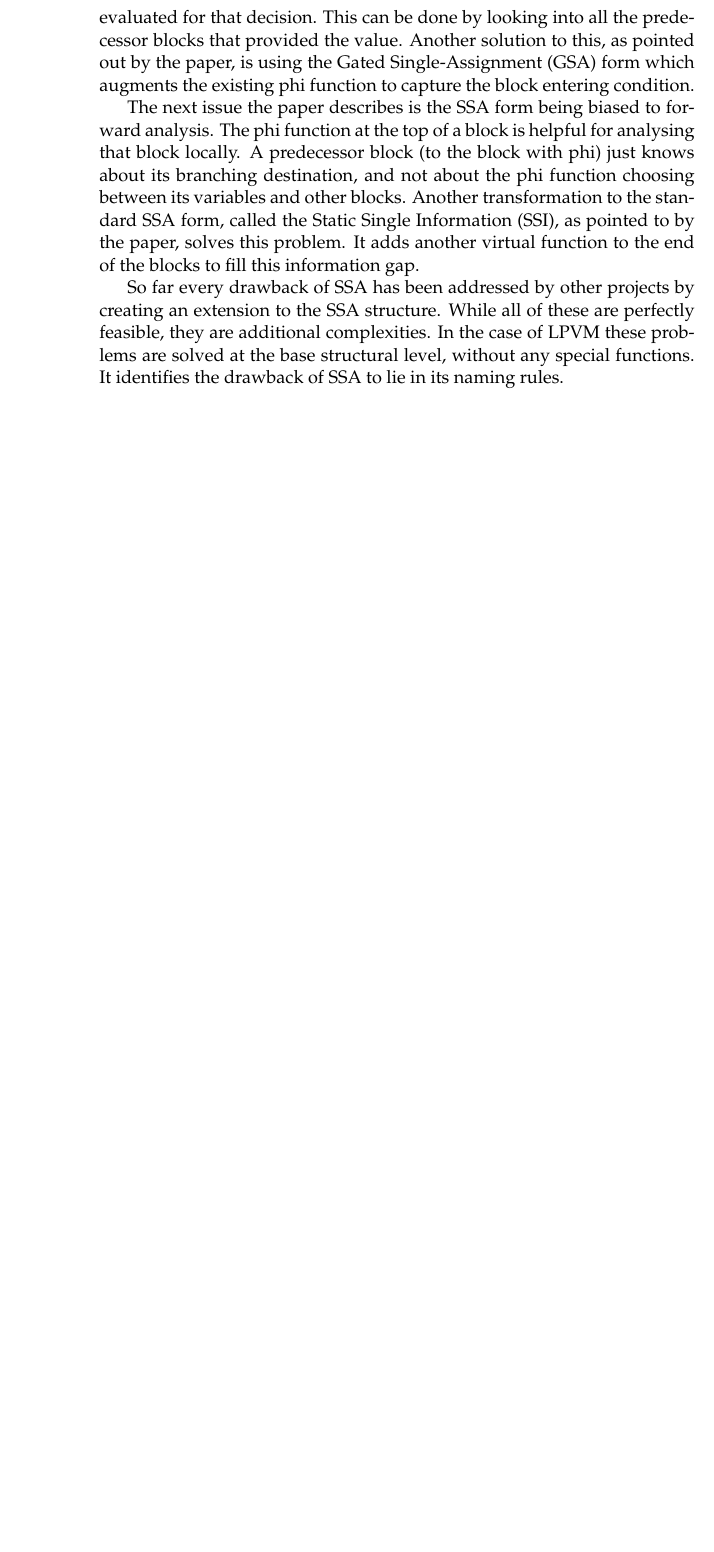
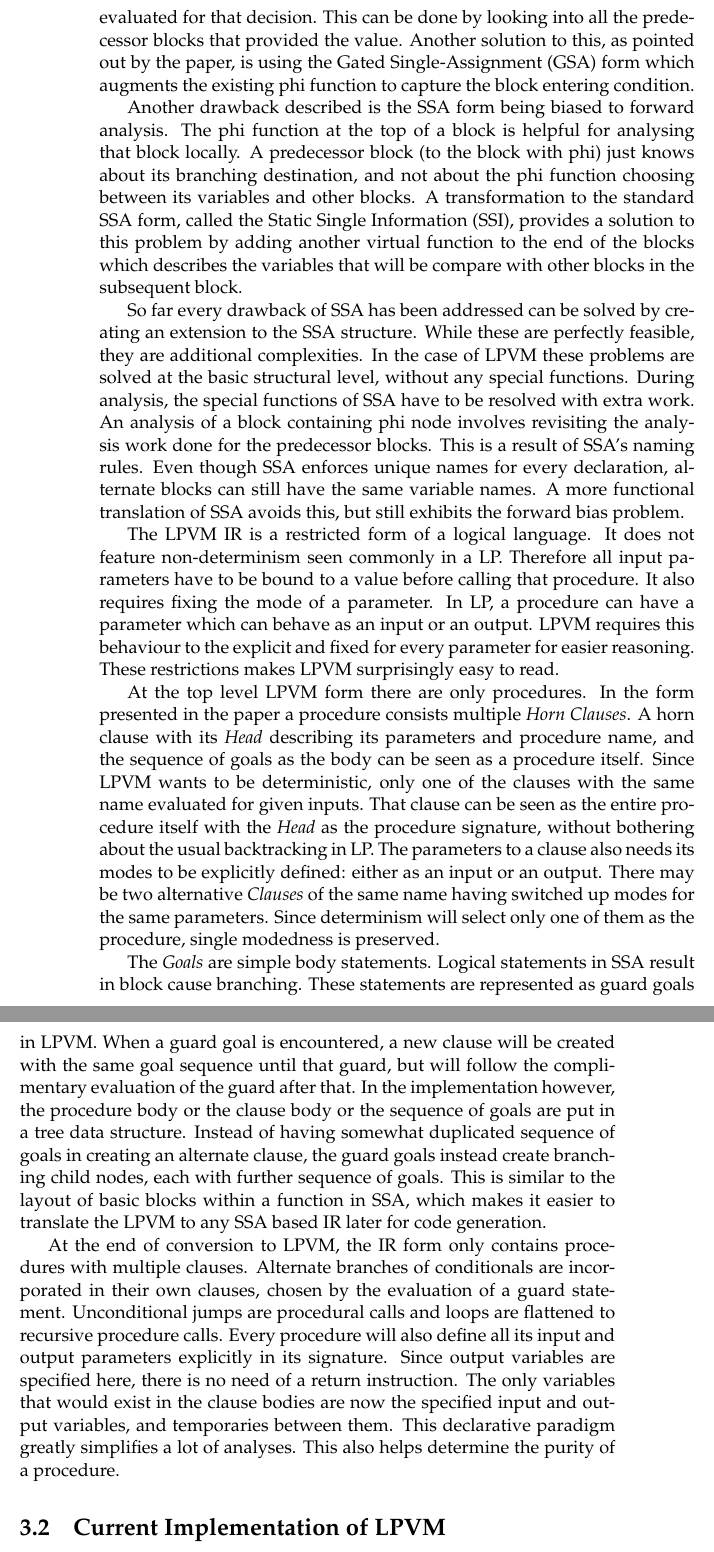
Before and after one commit to ashutoshrishi/wybe-thesis, a LaTeX thesis (thesis.tex, which reads chapters/literature_review.tex): part of page 8 of 10 before the commit and two parts of pages 8 and 9 of 12 after it, the two joined at a grey line, cut so that both start at the same text, the shorter picture padded with empty space. Compiled offline with pdfLaTeX.

Commit message:
Described LPVM a bit more

```diff
--- a/chapters/literature_review.tex
+++ b/chapters/literature_review.tex
@@ -34,2 +27,0 @@ tell us which blocks are providing the values for the same variable during
-analysis, it won't tell us the condition that was evaluated for that
-decision. This can be done by looking into all the predecessor blocks that
@@ -36,18 +34,78 @@ decision. This can be done by looking into all the predecessor blocks that
+variable during analysis, it won't tell us the condition that was evaluated for
+that decision. This can be done by looking into all the predecessor blocks that
 provided the value. Another solution to this, as pointed out by the paper, is
 using the Gated Single-Assignment (GSA) form which augments the existing phi
 function to capture the block entering condition.
 
-The next issue the paper describes is the SSA form being biased to forward
+Another drawback described is the SSA form being biased to forward
 analysis. The phi function at the top of a block is helpful for analysing that
 block locally. A predecessor block (to the block with phi) just knows about its
 branching destination, and not about the phi function choosing between its
-variables and other blocks. Another transformation to the standard SSA form,
-called the Static Single Information (SSI), as pointed to by the paper, solves
-this problem. It adds another virtual function to the end of the blocks to fill
-this information gap.
+variables and other blocks. A transformation to the standard SSA form, called
+the Static Single Information (SSI), provides a solution to this problem by
+adding another virtual function to the end of the blocks which describes the
+variables that will be compare with other blocks in the subsequent block.
 
-So far every drawback of SSA has been addressed by other projects by creating
-an extension to the SSA structure. While all of these are perfectly feasible,
-they are additional complexities. In the case of LPVM these problems are solved
-at the base structural level, without any special functions. It identifies the
-drawback of SSA to lie in its naming rules.
+So far every drawback of SSA has been addressed can be solved by creating an
+extension to the SSA structure. While these are perfectly feasible, they are
+additional complexities. In the case of LPVM these problems are solved at the
+basic structural level, without any special functions. During analysis, the
+special functions of SSA have to be resolved with extra work. An analysis of a
+block containing phi node involves revisiting the analysis work done for the
+predecessor blocks. This is a result of SSA's naming rules. Even
+though SSA enforces unique names for every declaration, alternate blocks can
+still have the same variable names. A more functional translation of SSA
+avoids this, but still exhibits the forward bias problem.
+
+% Don't just summarise the drawbacks, don't need to, just say its there and
+% discussed, LPVM does better at a structural level. And its important to
+% understand these common drawbacks since SSA is pop-u-lar.
+
+% Explanation of the LP form
+The LPVM IR is a restricted form of a logical language. It does not feature
+non-determinism seen commonly in a LP. Therefore all input parameters have to
+be bound to a value before calling that procedure. It also requires fixing the
+mode of a parameter. In LP, a procedure can have a parameter which can behave
+as an input or an output. LPVM requires this behaviour to the explicit and
+fixed for every parameter for easier reasoning. These restrictions makes LPVM
+surprisingly easy to read.
+
+% Present a simple explanation of horn clauses
+At the top level LPVM form there are only procedures. In the form presented in
+the paper a procedure consists multiple \textit{Horn Clauses}. A horn clause
+with its \textit{Head} describing its parameters and procedure name, and the
+sequence of goals as the body can be seen as a procedure itself. Since LPVM
+wants to be deterministic, only one of the clauses with the same name evaluated
+for given inputs. That clause can be seen as the entire procedure itself with
+the \textit{Head} as the procedure signature, without bothering about the usual
+backtracking in LP. The parameters to a clause also needs its modes to be
+explicitly defined: either as an input or an output. There may be two
+alternative \textit{Clauses} of the same name having switched up modes for the
+same parameters. Since determinism will select only one of them as the
+procedure, single modedness is preserved.
+
+The \textit{Goals} are simple body statements. Logical statements in SSA result
+in block cause branching. These statements are represented as guard goals in
+LPVM. When a guard goal is encountered, a new clause will be created with the
+same goal sequence until that guard, but will follow the complimentary
+evaluation of the guard after that. In the implementation however, the
+procedure body or the clause body or the sequence of goals are put in a tree
+data structure. Instead of having somewhat duplicated sequence of goals in
+creating an alternate clause, the guard goals instead create branching child
+nodes, each with further sequence of goals. This is similar to the layout of
+basic blocks within a function in SSA, which makes it easier to translate the
+LPVM to any SSA based IR later for code generation.
+
+At the end of conversion to LPVM, the IR form only contains procedures with
+multiple clauses. Alternate branches of conditionals are incorporated in their
+own clauses, chosen by the evaluation of a guard statement. Unconditional jumps
+are procedural calls and loops are flattened to recursive procedure
+calls. Every procedure will also define all its input and output parameters
+explicitly in its signature. Since output variables are specified here, there
+is no need of a return instruction. The only variables that would exist in the
+clause bodies are now the specified input and output variables, and temporaries
+between them. This declarative paradigm greatly simplifies a lot of
+analyses. This also helps determine the purity of a procedure.
+
+
+\section{Current Implementation of LPVM}
```
Also changed, not shown: chapters/literature_review.tex (12 more changed lines).
